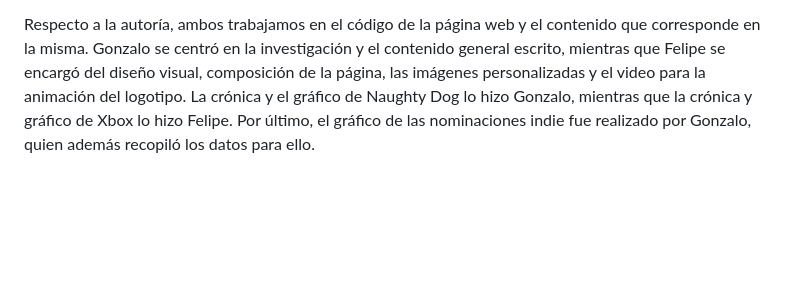
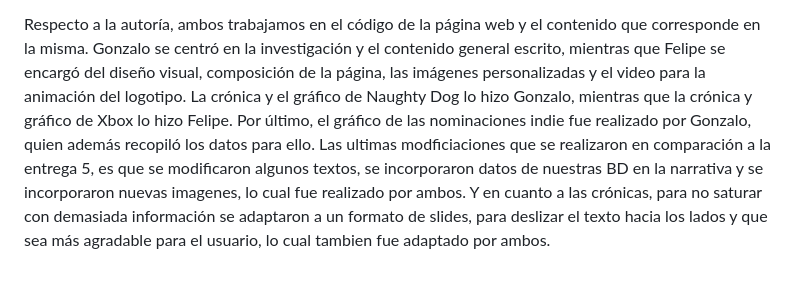
Before and after one commit to fandrezs/Grupo-Guajardo-Perez, a Markdown page: Entrega_06/README.md, the part around the change. Rendered like a GitHub page; blank space fills up the shorter version.

```diff
--- a/Entrega_06/README.md
+++ b/Entrega_06/README.md
@@ -10,3 +10,4 @@ A través de nuestra página, vamos recorriendo lo que ha sido la evolución vis
 Esto se evidencia gracias a que recientemente tres de los seis nominados a juego del año en "The Game Awards" (equivalente a los Oscars, pero de los videojuegos), son indies, juegos de menor presupuesto y dirección artística no convencional. La industria y los jugadores están interesados en estos juegos, hay cada vez más fama por parte de juegos pequeños, lo cual demuestra que hay público para aquellos juegos que no se obsesionan porque todo se vea lo más cercano a la realidad posible. Si esto se mantiene, los videojuegos tienen probabilidades de no caer necesariamente en una crisis, aunque sigue siendo un escenario probable considerando la caída de empresas como Xbox, o la cada vez menor cantidad de exclusivos por parte de Sony Playstation.
 
 Respecto a la autoría, ambos trabajamos en el código de la página web y el contenido que corresponde en la misma. Gonzalo se centró en la investigación y el contenido general escrito, mientras que Felipe se encargó del diseño visual, composición de la página, las imágenes personalizadas y el video para la animación del logotipo. La crónica y el gráfico de Naughty Dog lo hizo Gonzalo, mientras que la crónica y gráfico de Xbox lo hizo Felipe. Por último, el gráfico de las nominaciones indie fue realizado por Gonzalo, quien además recopiló los datos para ello.
+Las ultimas modficiaciones que se realizaron en comparación a la entrega 5, es que se modificaron algunos textos, se incorporaron datos de nuestras BD en la narrativa y se incorporaron nuevas imagenes, lo cual fue realizado por ambos. Y en cuanto a las crónicas, para no saturar con demasiada información se adaptaron a un formato de slides, para deslizar el texto hacia los lados y que sea más agradable para el usuario, lo cual tambien fue adaptado por ambos.
```
